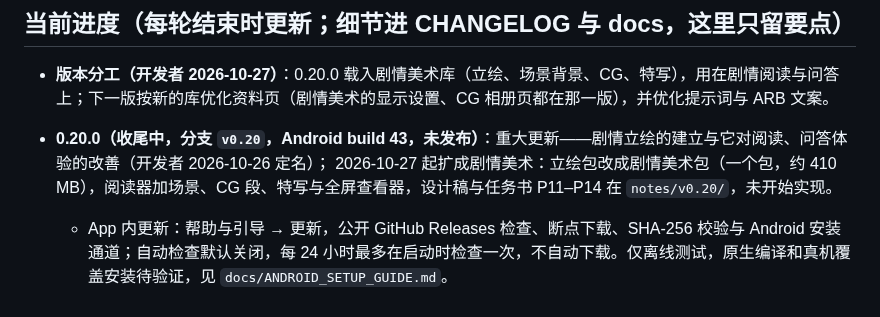
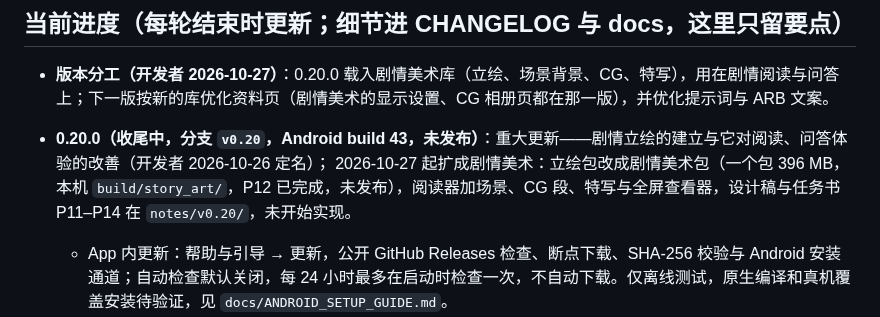
Before and after one commit to hhikr/ArkLores, a Markdown page: CLAUDE.md, the part around the change. Rendered like a GitHub page.

Commit message:
Notes: story art pack built locally (396 MB)

```diff
--- a/CLAUDE.md
+++ b/CLAUDE.md
@@ -16,7 +16,7 @@
 
 - **版本分工（开发者 2026-10-27）**：0.20.0 载入剧情美术库（立绘、场景背景、CG、特写），用在剧情阅读与问答上；下一版按新的库优化资料页（剧情美术的显示设置、CG 相册页都在那一版），并优化提示词与 ARB 文案。
 - **0.20.0（收尾中，分支 `v0.20`，Android build 43，未发布）**：重大更新——剧情立绘的建立与它对阅读、问答体验的改善（开发者 2026-10-26 定名）；
-  2026-10-27 起扩成剧情美术：立绘包改成剧情美术包（一个包，约 410 MB），阅读器加场景、CG 段、特写与全屏查看器，设计稿与任务书 P11–P14 在 `notes/v0.20/`，未开始实现。
+  2026-10-27 起扩成剧情美术：立绘包改成剧情美术包（一个包 396 MB，本机 `build/story_art/`，P12 已完成，未发布），阅读器加场景、CG 段、特写与全屏查看器，设计稿与任务书 P11–P14 在 `notes/v0.20/`，未开始实现。
   - App 内更新：帮助与引导 → 更新，公开 GitHub Releases 检查、断点下载、SHA-256 校验与 Android 安装通道；自动检查默认关闭，每 24 小时最多在启动时检查一次，不自动下载。仅离线测试，原生编译和真机覆盖安装待验证，见 `docs/ANDROID_SETUP_GUIDE.md`。
   - 立绘（`docs/PORTRAITS.md`）：建库按剧本的立绘命令算出每句显示的立绘（明日方舟库五张可选表，旧 App 不读，四条构建路径都写；给已有库补用 `tools/build_portrait_index.dart`）；
     立绘索引版本 2 按 `Image` 命令排除 CG 遮挡期间的立绘；版本 3 把 `Character` 与 `charslot` 当成同一个舞台、加入通讯横条 `CharacterCutin`（`Blocker` 黑幕不遮挡立绘）；本地库已补算到版本 3，备份后缀 `.before_cg`（版本 1）、`.before_v3`（版本 2），未发布。
```
